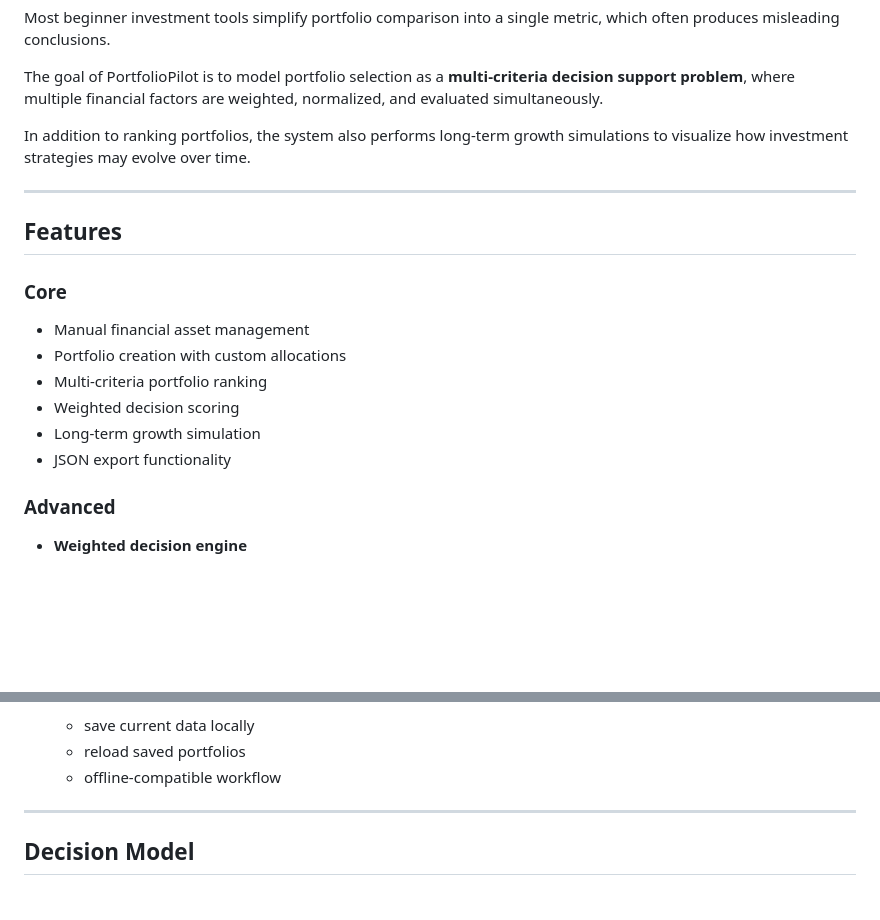
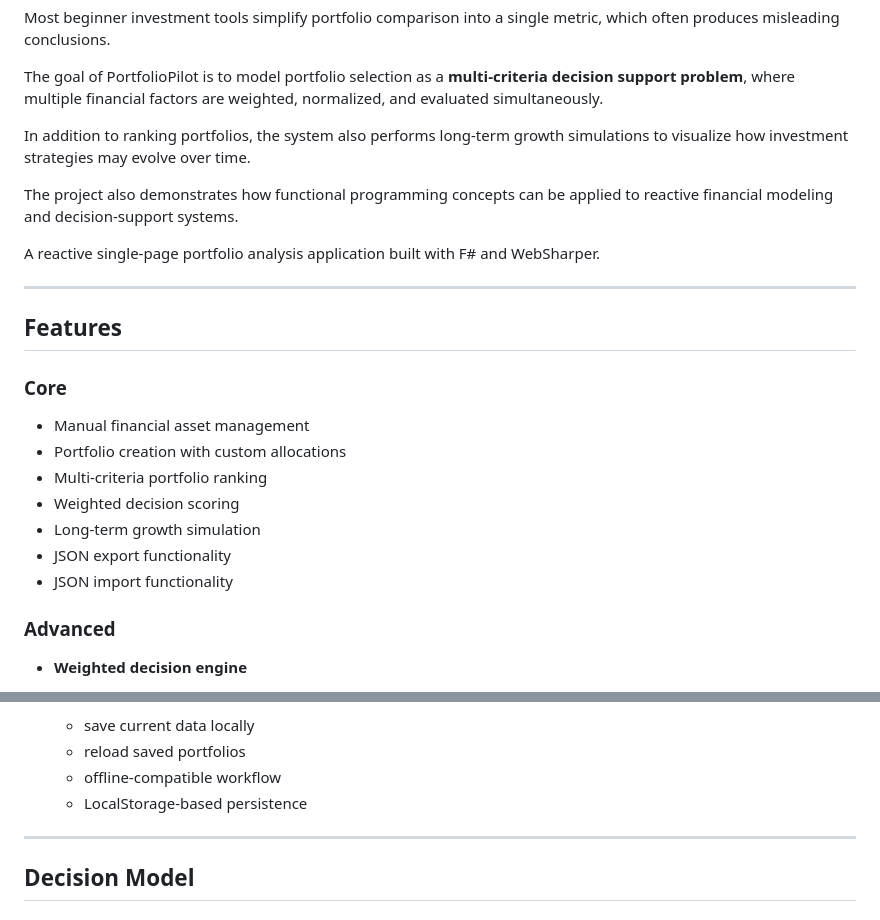
Before and after one commit to szrich83/PortfolioPilot, a Markdown page: README.md, 2 parts joined by grey strips. Drawn GitHub-style; blank space fills up the shorter version.

```diff
--- a/README.md
+++ b/README.md
@@ -23,6 +23,10 @@ The goal of PortfolioPilot is to model portfolio selection as a **multi-criteria
 
 In addition to ranking portfolios, the system also performs long-term growth simulations to visualize how investment strategies may evolve over time.
 
+The project also demonstrates how functional programming concepts can be applied to reactive financial modeling and decision-support systems.
+
+A reactive single-page portfolio analysis application built with F# and WebSharper.
+
 ---
 
 ## Features
@@ -35,6 +39,7 @@ In addition to ranking portfolios, the system also performs long-term growth sim
 - Weighted decision scoring
 - Long-term growth simulation
 - JSON export functionality
+- JSON import functionality
 
 ### Advanced
 
@@ -58,6 +63,7 @@ In addition to ranking portfolios, the system also performs long-term growth sim
   - save current data locally
   - reload saved portfolios
   - offline-compatible workflow
+  - LocalStorage-based persistence
 
 ---
 
```
Also changed, not shown: other parts of README.md (+12 -4 lines), docs/export.png, 11 other files.
